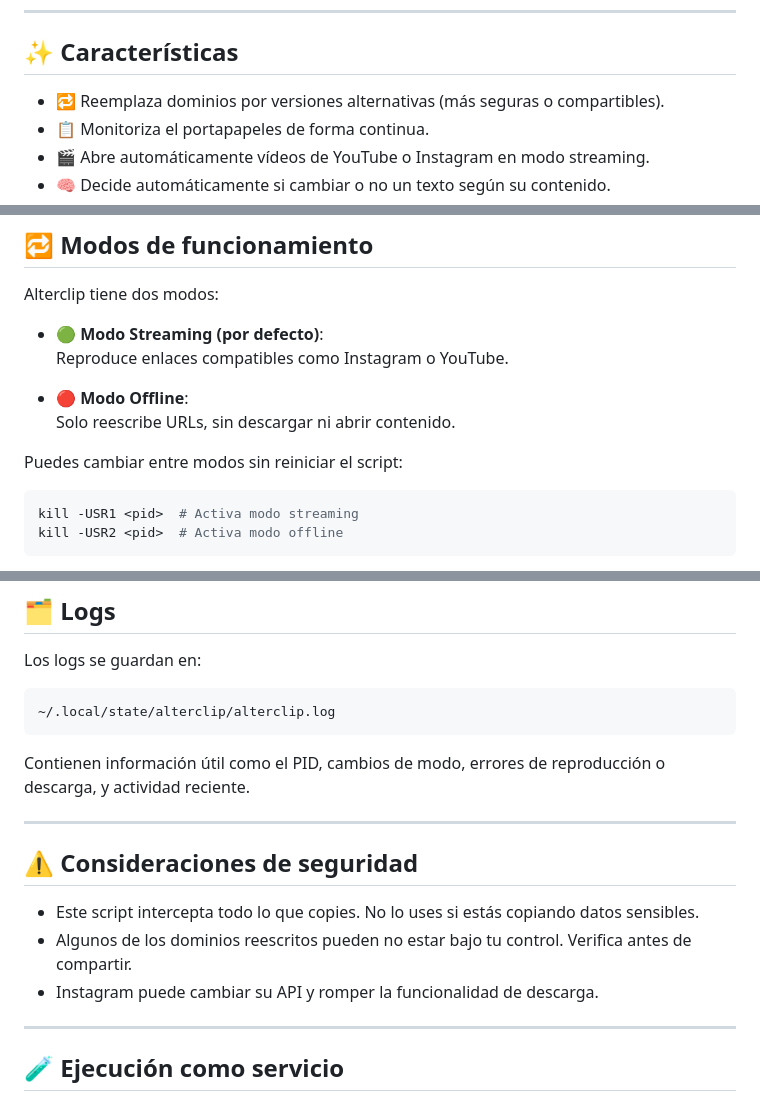
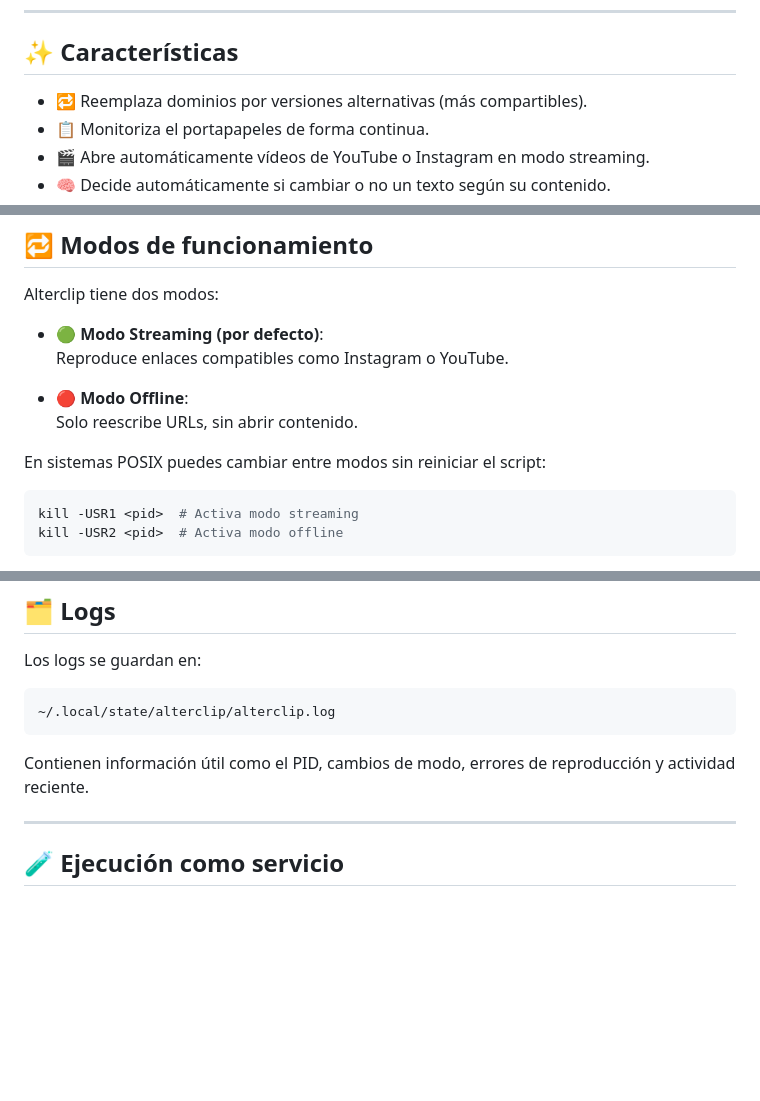
Before and after one commit to mhyst/alterclip, a Markdown page: README.md, 3 parts joined by grey strips. Drawn GitHub-style; blank space fills up the shorter version.

Commit message:
Quickfix: Cambios menores README.md

````diff
--- a/README.md
+++ b/README.md
@@ -6,7 +6,7 @@
 
 ## ✨ Características
 
-- 🔁 Reemplaza dominios por versiones alternativas (más seguras o compartibles).
+- 🔁 Reemplaza dominios por versiones alternativas (más compartibles).
 - 📋 Monitoriza el portapapeles de forma continua.
 - 🎬 Abre automáticamente vídeos de YouTube o Instagram en modo streaming.
 - 🧠 Decide automáticamente si cambiar o no un texto según su contenido.
@@ -51,9 +51,9 @@ Alterclip tiene dos modos:
   Reproduce enlaces compatibles como Instagram o YouTube.
 
 - 🔴 **Modo Offline**:
-  Solo reescribe URLs, sin descargar ni abrir contenido.
+  Solo reescribe URLs, sin abrir contenido.
 
-Puedes cambiar entre modos sin reiniciar el script:
+En sistemas POSIX puedes cambiar entre modos sin reiniciar el script:
 
 ```bash
 kill -USR1 <pid>  # Activa modo streaming
@@ -97,15 +97,7 @@ Los logs se guardan en:
 ~/.local/state/alterclip/alterclip.log
 ```
 
-Contienen información útil como el PID, cambios de modo, errores de reproducción o descarga, y actividad reciente.
-
----
-
-## ⚠️ Consideraciones de seguridad
-
-- Este script intercepta todo lo que copies. No lo uses si estás copiando datos sensibles.
-- Algunos de los dominios reescritos pueden no estar bajo tu control. Verifica antes de compartir.
-- Instagram puede cambiar su API y romper la funcionalidad de descarga.
+Contienen información útil como el PID, cambios de modo, errores de reproducción y actividad reciente.
 
 ---
 
````
Also changed, not shown: other parts of README.md (+2 -2 lines).
